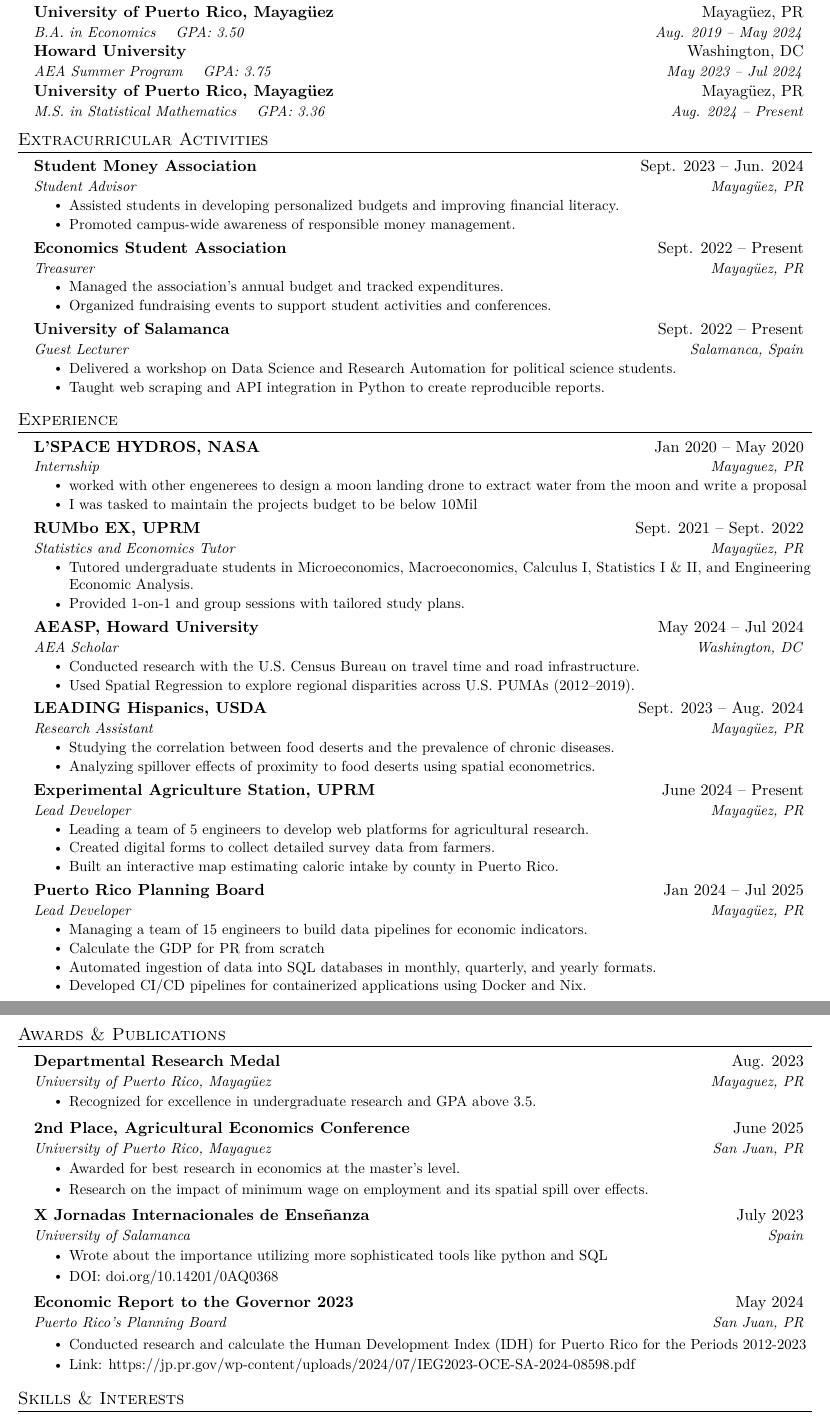
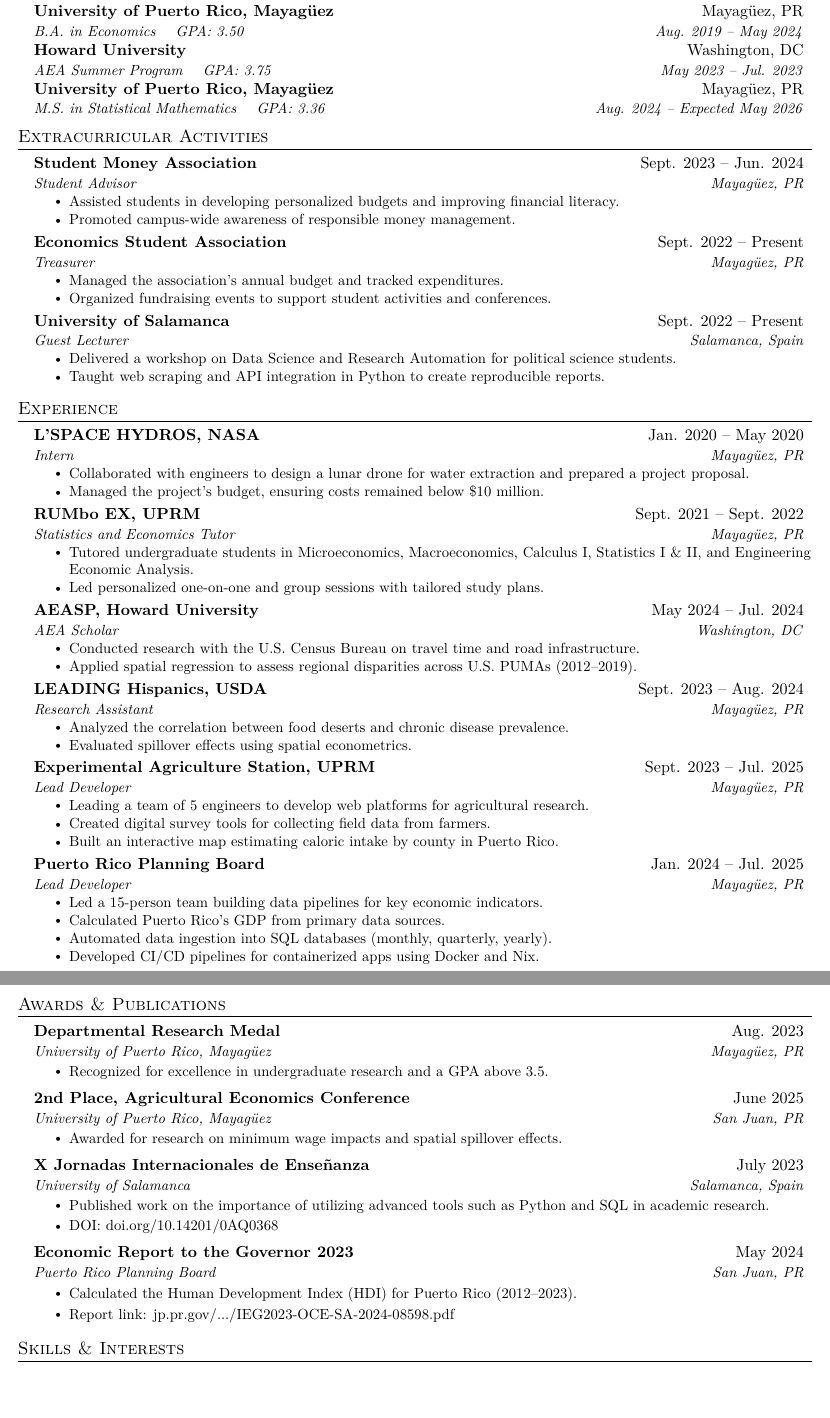
Before and after one commit to ouslan/resume, a LaTeX CV (resume/resume.tex): two parts of pages 1 and 2 of 2, joined at a grey line, cut so that both start at the same text, the shorter picture padded with empty space. Compiled offline with pdfLaTeX.

Commit message:
update resume

```diff
--- a/resume/resume.tex
+++ b/resume/resume.tex
@@ -77,11 +85,11 @@
 
 \resumeSubheading
 {Howard University}{Washington, DC}
-{AEA Summer Program \quad GPA: 3.75}{May 2023 -- Jul 2024}
+{AEA Summer Program \quad GPA: 3.75}{May 2023 -- Jul. 2023}
 
 \resumeSubheading
 {University of Puerto Rico, Mayagüez}{Mayagüez, PR}
-{M.S. in Statistical Mathematics \quad GPA: 3.36}{Aug. 2024 -- Present}
+{M.S. in Statistical Mathematics \quad GPA: 3.36}{Aug. 2024 -- Expected May 2026}
 \resumeSubHeadingListEnd
 
 %-----------EXTRACURRICULAR-----------
@@ -119,11 +127,11 @@
 \resumeSubHeadingListStart
 
 \resumeSubheading
-{L'SPACE HYDROS, NASA}{Jan 2020 -- May 2020}
-{Internship}{Mayaguez, PR}
+{L'SPACE HYDROS, NASA}{Jan. 2020 -- May 2020}
+{Intern}{Mayagüez, PR}
 \resumeItemListStart
-\resumeItem{worked with other engenerees to design a moon landing drone to extract water from the moon and write a proposal}
-\resumeItem{I was tasked to maintain the projects budget to be below 10Mil}
+\resumeItem{Collaborated with engineers to design a lunar drone for water extraction and prepared a project proposal.}
+\resumeItem{Managed the project's budget, ensuring costs remained below \$10 million.}
 \resumeItemListEnd
 
 \resumeSubheading
@@ -131,42 +139,42 @@
 {Statistics and Economics Tutor}{Mayagüez, PR}
 \resumeItemListStart
 \resumeItem{Tutored undergraduate students in Microeconomics, Macroeconomics, Calculus I, Statistics I \& II, and Engineering Economic Analysis.}
-\resumeItem{Provided 1-on-1 and group sessions with tailored study plans.}
+\resumeItem{Led personalized one-on-one and group sessions with tailored study plans.}
 \resumeItemListEnd
 
 \resumeSubheading
-{AEASP, Howard University}{May 2024 -- Jul 2024}
+{AEASP, Howard University}{May 2024 -- Jul. 2024}
 {AEA Scholar}{Washington, DC}
 \resumeItemListStart
 \resumeItem{Conducted research with the U.S. Census Bureau on travel time and road infrastructure.}
-\resumeItem{Used Spatial Regression to explore regional disparities across U.S. PUMAs (2012–2019).}
+\resumeItem{Applied spatial regression to assess regional disparities across U.S. PUMAs (2012–2019).}
 \resumeItemListEnd
 
 \resumeSubheading
 {LEADING Hispanics, USDA}{Sept. 2023 -- Aug. 2024}
 {Research Assistant}{Mayagüez, PR}
 \resumeItemListStart
-\resumeItem{Studying the correlation between food deserts and the prevalence of chronic diseases.}
-\resumeItem{Analyzing spillover effects of proximity to food deserts using spatial econometrics.}
+\resumeItem{Analyzed the correlation between food deserts and chronic disease prevalence.}
+\resumeItem{Evaluated spillover effects using spatial econometrics.}
 \resumeItemListEnd
 
 \resumeSubheading
-{Experimental Agriculture Station, UPRM}{June 2024 -- Present}
+{Experimental Agriculture Station, UPRM}{Sept. 2023 -- Jul. 2025}
 {Lead Developer}{Mayagüez, PR}
 \resumeItemListStart
 \resumeItem{Leading a team of 5 engineers to develop web platforms for agricultural research.}
-\resumeItem{Created digital forms to collect detailed survey data from farmers.}
+\resumeItem{Created digital survey tools for collecting field data from farmers.}
 \resumeItem{Built an interactive map estimating caloric intake by county in Puerto Rico.}
 \resumeItemListEnd
 
 \resumeSubheading
-{Puerto Rico Planning Board}{Jan 2024 -- Jul 2025}
+{Puerto Rico Planning Board}{Jan. 2024 -- Jul. 2025}
 {Lead Developer}{Mayagüez, PR}
 \resumeItemListStart
-\resumeItem{Managing a team of 15 engineers to build data pipelines for economic indicators.}
-\resumeItem{Calculate the GDP for PR from scratch}
-\resumeItem{Automated ingestion of data into SQL databases in monthly, quarterly, and yearly formats.}
-\resumeItem{Developed CI/CD pipelines for containerized applications using Docker and Nix.}
+\resumeItem{Led a 15-person team building data pipelines for key economic indicators.}
+\resumeItem{Calculated Puerto Rico’s GDP from primary data sources.}
+\resumeItem{Automated data ingestion into SQL databases (monthly, quarterly, yearly).}
+\resumeItem{Developed CI/CD pipelines for containerized apps using Docker and Nix.}
 \resumeItemListEnd
 
 \resumeSubHeadingListEnd
@@ -177,33 +185,32 @@
 
 \resumeSubheading
 {Departmental Research Medal}{Aug. 2023}
-{University of Puerto Rico, Mayagüez}{Mayaguez, PR}
+{University of Puerto Rico, Mayagüez}{Mayagüez, PR}
 \resumeItemListStart
-\resumeItem{Recognized for excellence in undergraduate research and GPA above 3.5.}
+\resumeItem{Recognized for excellence in undergraduate research and a GPA above 3.5.}
 \resumeItemListEnd
 
 \resumeSubheading
 {2nd Place, Agricultural Economics Conference}{June 2025}
-{University of Puerto Rico, Mayaguez}{San Juan, PR}
+{University of Puerto Rico, Mayagüez}{San Juan, PR}
 \resumeItemListStart
-\resumeItem{Awarded for best research in economics at the master’s level.}
-\resumeItem{Research on the impact of minimum wage on employment and its spatial spill over effects.}
+\resumeItem{Awarded for research on minimum wage impacts and spatial spillover effects.}
 \resumeItemListEnd
 
 \resumeSubheading
 {X Jornadas Internacionales de Enseñanza}{July 2023}
-{University of Salamanca}{Spain}
+{University of Salamanca}{Salamanca, Spain}
 \resumeItemListStart
-\resumeItem{Wrote about the importance utilizing more sophisticated tools like python and SQL}
+\resumeItem{Published work on the importance of utilizing advanced tools such as Python and SQL in academic research.}
 \resumeItem{DOI: \href{https://doi.org/10.14201/0AQ0368}{doi.org/10.14201/0AQ0368}}
 \resumeItemListEnd
 
 \resumeSubheading
 {Economic Report to the Governor 2023}{May 2024}
-{Puerto Rico's Planning Board}{San Juan, PR}
+{Puerto Rico Planning Board}{San Juan, PR}
 \resumeItemListStart
-\resumeItem{Conducted research and calculate the Human Development Index (IDH) for Puerto Rico for the Periods 2012-2023}
-\resumeItem{Link: \href{https://jp.pr.gov/wp-content/uploads/2024/07/IEG2023-OCE-SA-2024-08598.pdf}{https://jp.pr.gov/wp-content/uploads/2024/07/IEG2023-OCE-SA-2024-08598.pdf}}
+\resumeItem{Calculated the Human Development Index (HDI) for Puerto Rico (2012–2023).}
+\resumeItem{Report link: \href{https://jp.pr.gov/wp-content/uploads/2024/07/IEG2023-OCE-SA-2024-08598.pdf}{jp.pr.gov/.../IEG2023-OCE-SA-2024-08598.pdf}}
 \resumeItemListEnd
 
 \resumeSubHeadingListEnd
```
Also changed, not shown: prompts/decicion_econ.tex (added, +47 -0 lines), prompts/out/decicion_econ.pdf (added), resume/out/resume.pdf, resume/resume.tex (18 more changed lines).
